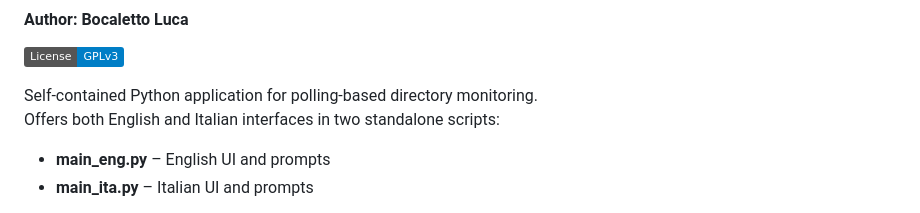
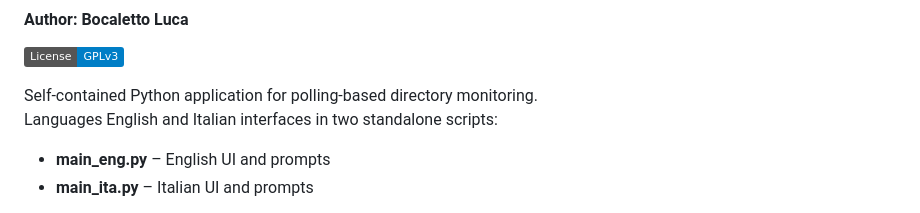
Before and after one commit to bocaletto-luca/Directory-Monitor, a Markdown page: README.md, the part around the change. Rendered like a GitHub page; badges without logos.

```diff
--- a/README.md
+++ b/README.md
@@ -4,7 +4,7 @@
 [![License: GPL v3](https://img.shields.io/badge/License-GPLv3-blue.svg)](LICENSE)
 
 Self-contained Python application for polling-based directory monitoring.
-Offers both English and Italian interfaces in two standalone scripts:
+Languages English and Italian interfaces in two standalone scripts:
 
 - **main_eng.py** – English UI and prompts
 - **main_ita.py** – Italian UI and prompts
```
